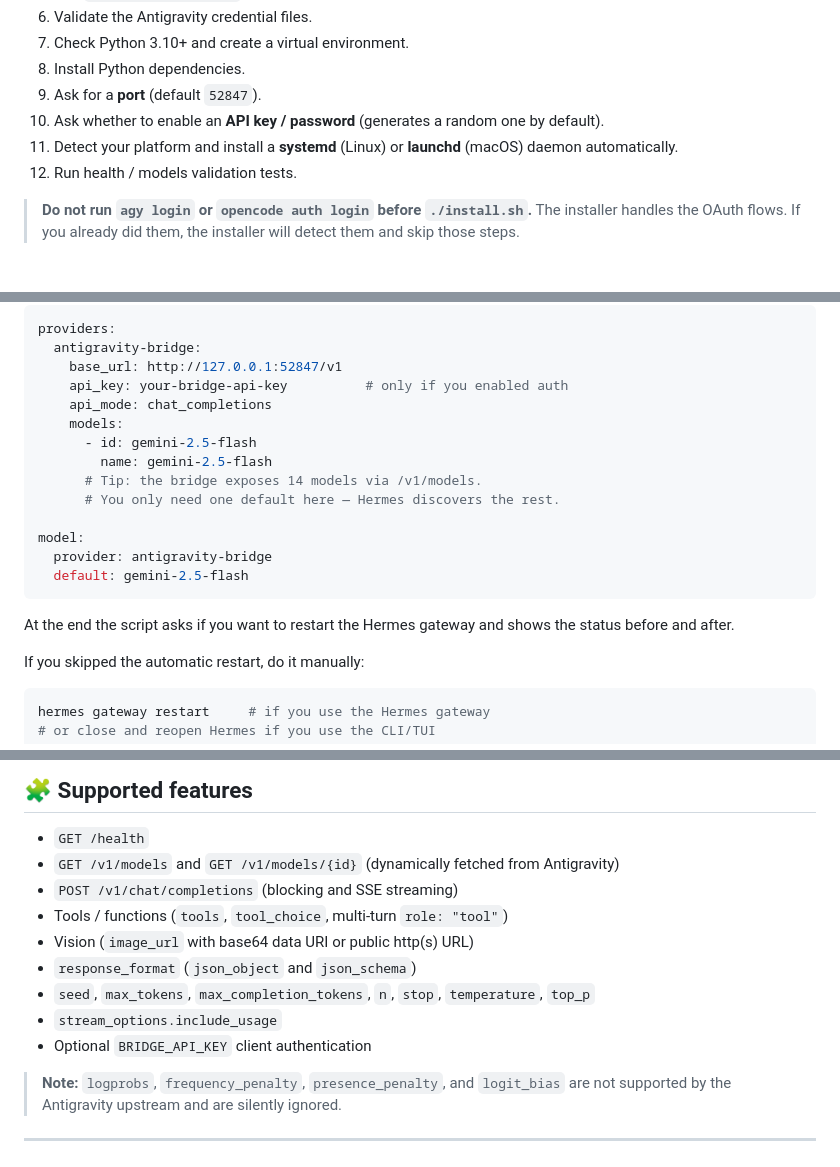
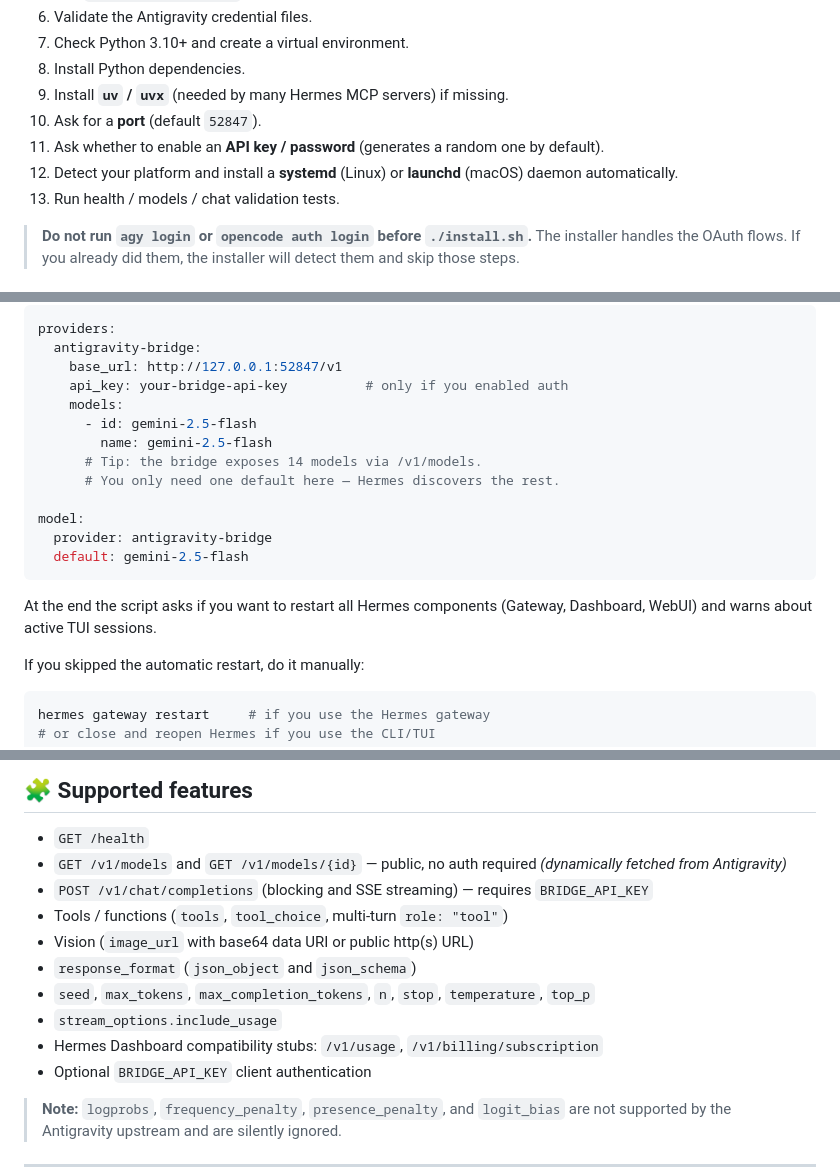
Before and after one commit to lomeliDev/antigravity-bridge, a Markdown page: README.md, 3 parts joined by grey strips. GitHub-like rendering.

Commit message:
docs(readme): add uv/uvx install step, MCP troubleshooting, endpoint notes
- List uv/uvx auto-install as installer step
- Note /v1/models is public, chat requires auth
- Add Hermes Dashboard compatibility stubs to features
- Update Hermes config example (simplified, no api_mode)
- Mention all 4 components restarted by add-to-hermes.sh
- Add MCP troubleshooting entries (TUI cache, uv/uvx not found)

````diff
--- a/README.md
+++ b/README.md
@@ -87,10 +87,11 @@ The installer will:
 6. Validate the Antigravity credential files.
 7. Check Python 3.10+ and create a virtual environment.
 8. Install Python dependencies.
-9. Ask for a **port** (default `52847`).
-10. Ask whether to enable an **API key / password** (generates a random one by default).
-11. Detect your platform and install a **systemd** (Linux) or **launchd** (macOS) daemon automatically.
-12. Run health / models validation tests.
+9. Install **`uv` / `uvx`** (needed by many Hermes MCP servers) if missing.
+10. Ask for a **port** (default `52847`).
+11. Ask whether to enable an **API key / password** (generates a random one by default).
+12. Detect your platform and install a **systemd** (Linux) or **launchd** (macOS) daemon automatically.
+13. Run health / models / chat validation tests.
 
 > **Do not run `agy login` or `opencode auth login` before `./install.sh`.** The installer handles the OAuth flows. If you already did them, the installer will detect them and skip those steps.
 
@@ -253,7 +254,6 @@ providers:
   antigravity-bridge:
     base_url: http://127.0.0.1:52847/v1
     api_key: your-bridge-api-key          # only if you enabled auth
-    api_mode: chat_completions
     models:
       - id: gemini-2.5-flash
         name: gemini-2.5-flash
@@ -265,7 +265,7 @@ model:
   default: gemini-2.5-flash
 ```
 
-At the end the script asks if you want to restart the Hermes gateway and shows the status before and after.
+At the end the script asks if you want to restart all Hermes components (Gateway, Dashboard, WebUI) and warns about active TUI sessions.
 
 If you skipped the automatic restart, do it manually:
 
@@ -393,13 +393,14 @@ Then in chat:
 ## 🧩 Supported features
 
 - `GET /health`
-- `GET /v1/models` and `GET /v1/models/{id}` (dynamically fetched from Antigravity)
-- `POST /v1/chat/completions` (blocking and SSE streaming)
+- `GET /v1/models` and `GET /v1/models/{id}` — public, no auth required *(dynamically fetched from Antigravity)*
+- `POST /v1/chat/completions` (blocking and SSE streaming) — requires `BRIDGE_API_KEY`
 - Tools / functions (`tools`, `tool_choice`, multi-turn `role: "tool"`)
 - Vision (`image_url` with base64 data URI or public http(s) URL)
 - `response_format` (`json_object` and `json_schema`)
 - `seed`, `max_tokens`, `max_completion_tokens`, `n`, `stop`, `temperature`, `top_p`
 - `stream_options.include_usage`
+- Hermes Dashboard compatibility stubs: `/v1/usage`, `/v1/billing/subscription`
 - Optional `BRIDGE_API_KEY` client authentication
 
 > **Note:** `logprobs`, `frequency_penalty`, `presence_penalty`, and `logit_bias` are not supported by the Antigravity upstream and are silently ignored.
````
Also changed, not shown: other parts of README.md (+2 -0 lines).
